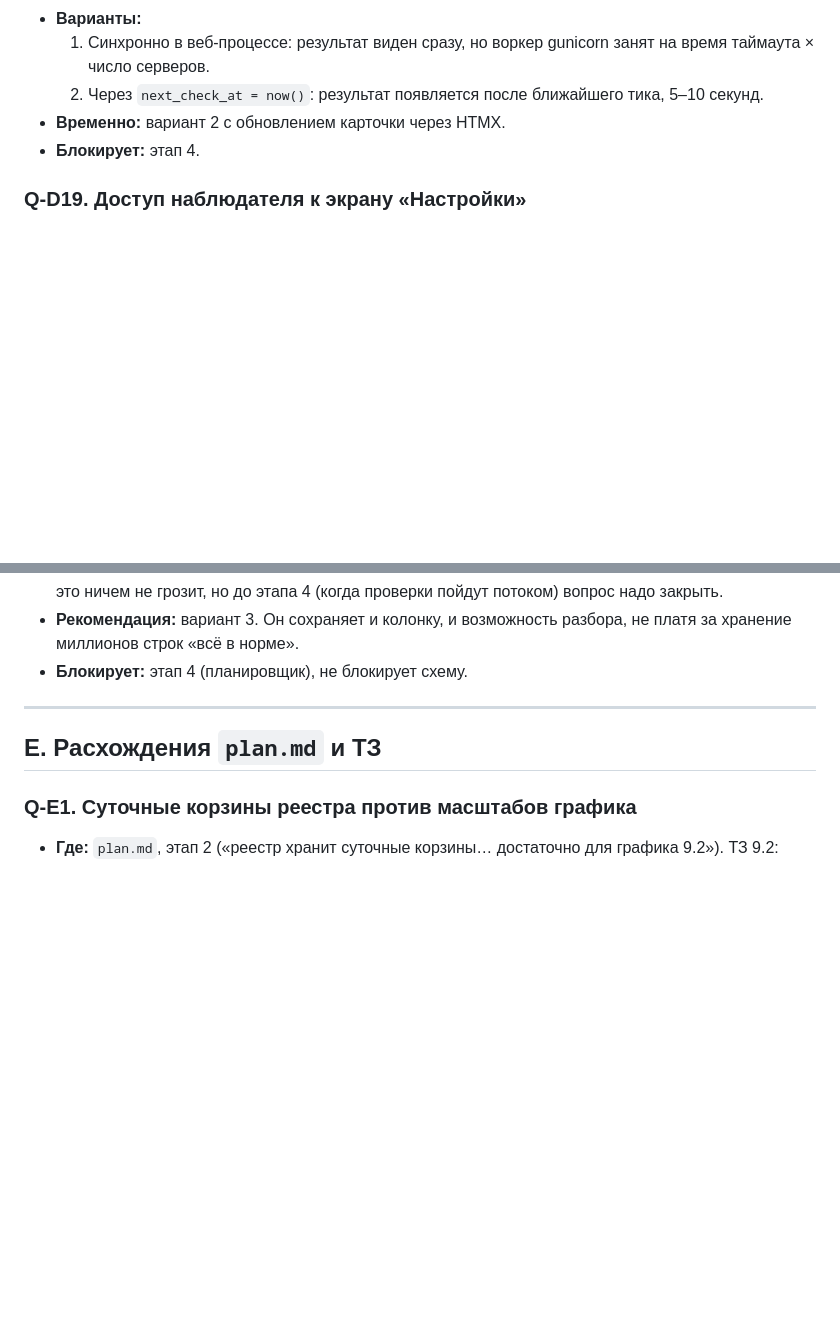
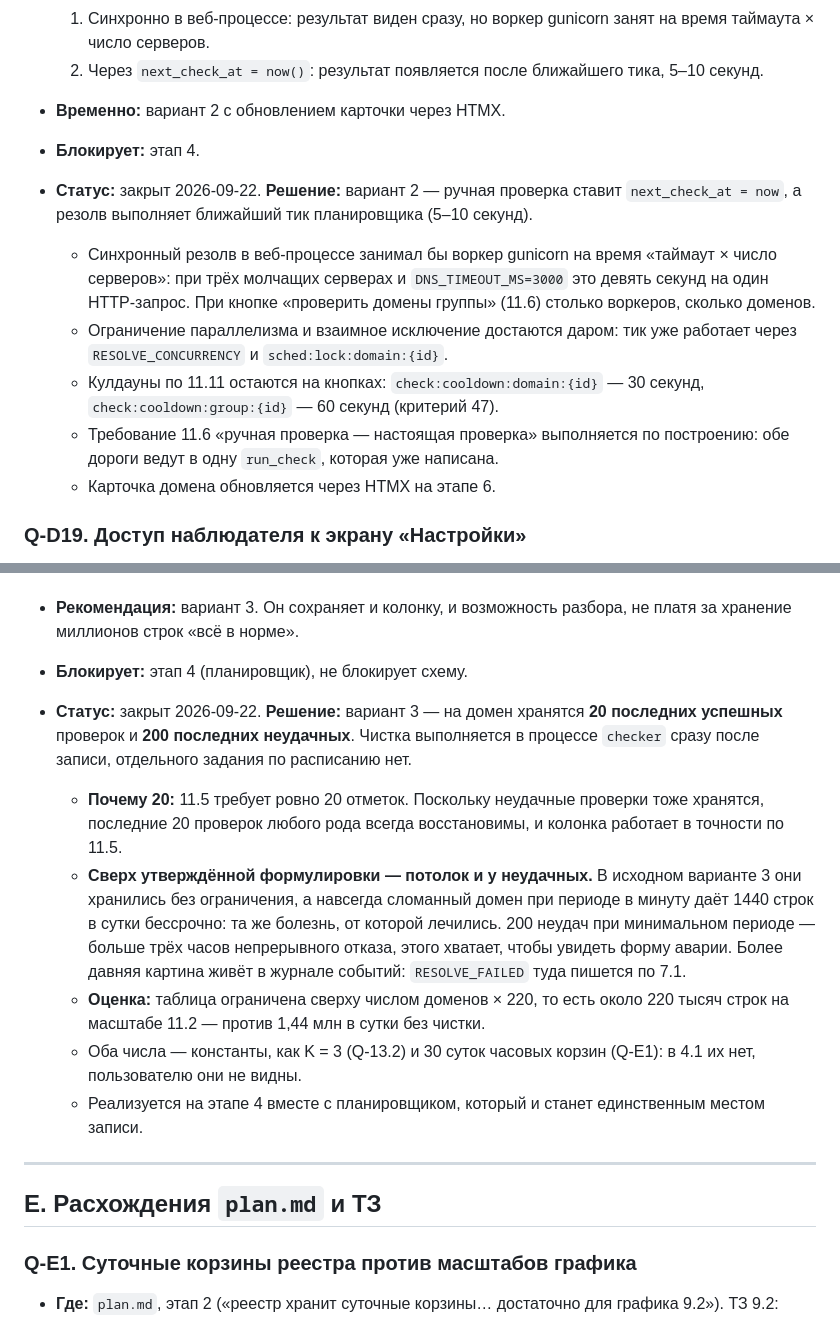
Before and after one commit to volstr/dns_monitor, a Markdown page: docs/questions.md, 2 parts joined by grey strips. Rendered like a GitHub page; blank space fills up the shorter version.

Commit message:
docs: закрыты Q-D23 и Q-D18 — хранение истории проверок и ручная проверка
Q-D23: на домен хранятся 20 последних успешных проверок и 200 последних неудачных, чистка
в checker сразу после записи. Двадцать — ровно столько, сколько требует колонка 11.5; потолок
у неудачных добавлен сверх утверждённой формулировки, иначе навсегда сломанный домен при
периоде в минуту давал бы 1440 строк в сутки бессрочно. Таблица ограничена числом доменов ×
220 вместо 1,44 млн строк в сутки.

Q-D18: ручная проверка ставит next_check_at = now и выполняется ближайшим тиком. Синхронный
резолв занимал бы воркер gunicorn на время «таймаут × число серверов» — девять секунд на
запрос при трёх молчащих серверах. Ограничение параллелизма и взаимное исключение достаются
от тика даром, кулдауны 11.11 остаются на кнопках, а требование 11.6 выполняется по
построению: обе дороги ведут в одну run_check.

Co-Authored-By: Claude Opus 5 <noreply@anthropic.com>
Claude-Session: https://claude.ai/code/session_01LvkAEYuGd1wEH4CYp41wDY

```diff
--- a/docs/questions.md
+++ b/docs/questions.md
@@ -656,6 +656,19 @@
   2. Через `next_check_at = now()`: результат появляется после ближайшего тика, 5–10 секунд.
 - **Временно:** вариант 2 с обновлением карточки через HTMX.
 - **Блокирует:** этап 4.
+- **Статус:** закрыт 2026-09-22. **Решение:** вариант 2 — ручная проверка ставит
+  `next_check_at = now`, а резолв выполняет ближайший тик планировщика (5–10 секунд).
+
+  - Синхронный резолв в веб-процессе занимал бы воркер gunicorn на время «таймаут × число
+    серверов»: при трёх молчащих серверах и `DNS_TIMEOUT_MS=3000` это девять секунд на один
+    HTTP-запрос. При кнопке «проверить домены группы» (11.6) столько воркеров, сколько доменов.
+  - Ограничение параллелизма и взаимное исключение достаются даром: тик уже работает через
+    `RESOLVE_CONCURRENCY` и `sched:lock:domain:{id}`.
+  - Кулдауны по 11.11 остаются на кнопках: `check:cooldown:domain:{id}` — 30 секунд,
+    `check:cooldown:group:{id}` — 60 секунд (критерий 47).
+  - Требование 11.6 «ручная проверка — настоящая проверка» выполняется по построению: обе
+    дороги ведут в одну `run_check`, которая уже написана.
+  - Карточка домена обновляется через HTMX на этапе 6.
 
 ### Q-D19. Доступ наблюдателя к экрану «Настройки»
 - **Где:** 3 (наблюдатель читает домены, реестр, журнал и группы — настроек в перечне нет). В
@@ -760,6 +773,22 @@
 - **Рекомендация:** вариант 3. Он сохраняет и колонку, и возможность разбора, не платя за
   хранение миллионов строк «всё в норме».
 - **Блокирует:** этап 4 (планировщик), не блокирует схему.
+- **Статус:** закрыт 2026-09-22. **Решение:** вариант 3 — на домен хранятся **20 последних
+  успешных** проверок и **200 последних неудачных**. Чистка выполняется в процессе `checker`
+  сразу после записи, отдельного задания по расписанию нет.
+
+  - **Почему 20:** 11.5 требует ровно 20 отметок. Поскольку неудачные проверки тоже хранятся,
+    последние 20 проверок любого рода всегда восстановимы, и колонка работает в точности по 11.5.
+  - **Сверх утверждённой формулировки — потолок и у неудачных.** В исходном варианте 3 они
+    хранились без ограничения, а навсегда сломанный домен при периоде в минуту даёт 1440 строк
+    в сутки бессрочно: та же болезнь, от которой лечились. 200 неудач при минимальном периоде —
+    больше трёх часов непрерывного отказа, этого хватает, чтобы увидеть форму аварии. Более
+    давняя картина живёт в журнале событий: `RESOLVE_FAILED` туда пишется по 7.1.
+  - **Оценка:** таблица ограничена сверху числом доменов × 220, то есть около 220 тысяч строк
+    на масштабе 11.2 — против 1,44 млн в сутки без чистки.
+  - Оба числа — константы, как K = 3 (Q-13.2) и 30 суток часовых корзин (Q-E1): в 4.1 их нет,
+    пользователю они не видны.
+  - Реализуется на этапе 4 вместе с планировщиком, который и станет единственным местом записи.
 
 ---
 
```
Also changed, not shown: docs/glossary.md (+1 -1 lines).
